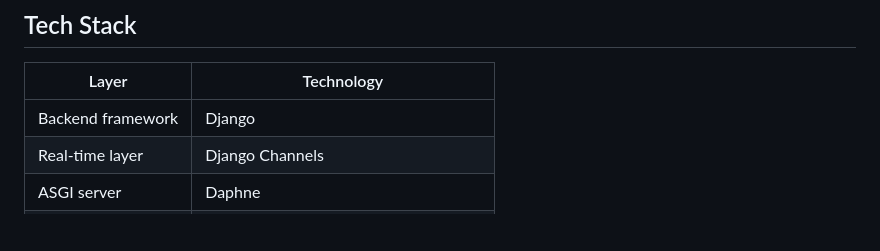
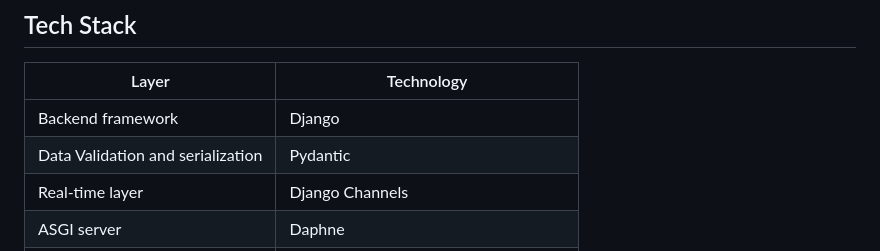
Before and after one commit to ath-devx-7/roomchat, a Markdown page: README.md, the part around the change. GitHub-like rendering; blank space fills up the shorter version.

Commit message:
docs: Updated README

```diff
--- a/README.md
+++ b/README.md
@@ -24,6 +24,7 @@ The project was built to explore modern real-time web application architecture u
 | Layer | Technology |
 |---|---|
 | Backend framework | Django |
+| Data Validation and serialization | Pydantic |
 | Real-time layer | Django Channels |
 | ASGI server | Daphne |
 | Database | SQLite |
```
